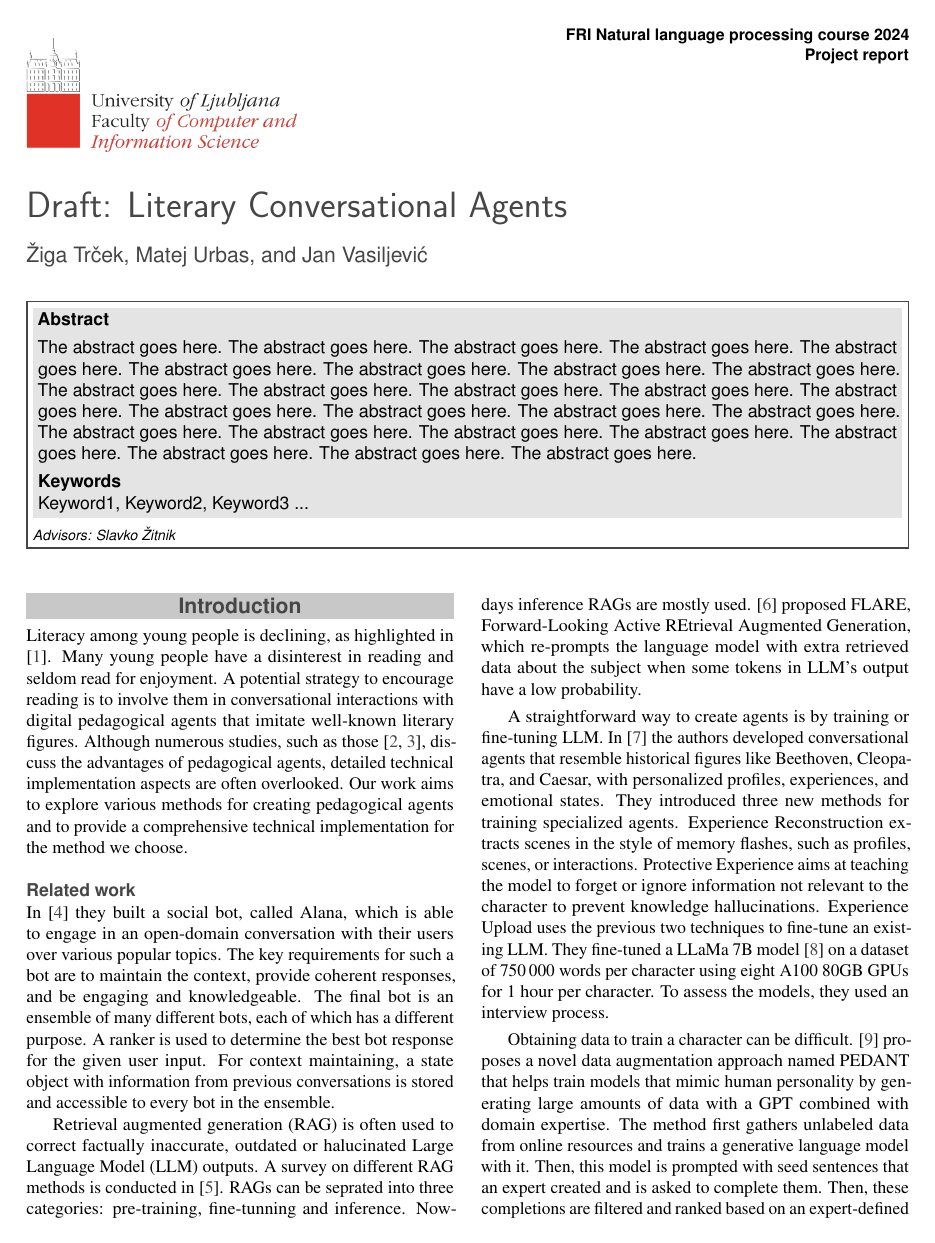
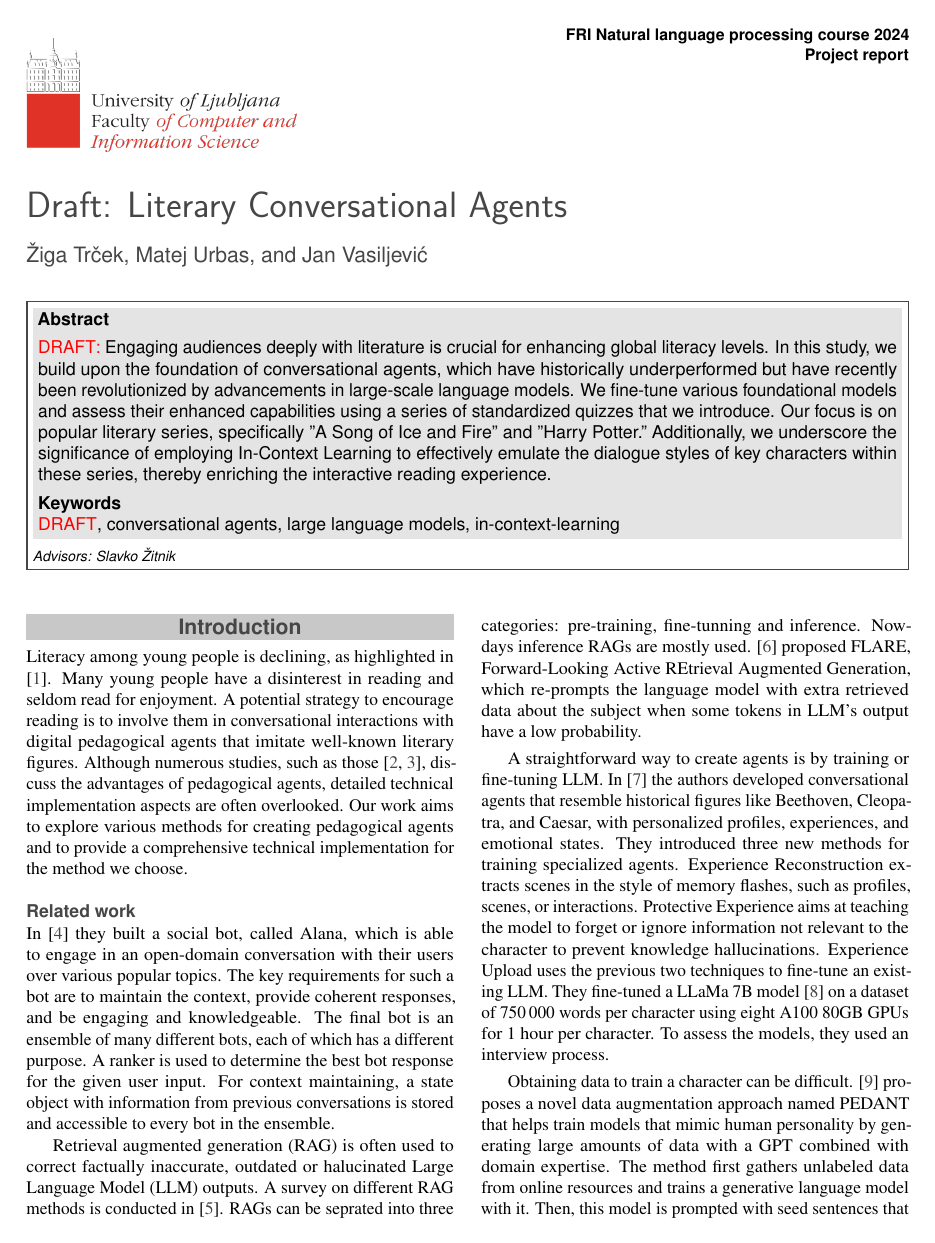
Before and after one commit to UL-FRI-NLP-2023-2024/ul-fri-nlp-course-project-iota, a LaTeX document (report/report.tex): page 1 of 6. Compiled offline with pdfLaTeX.

Commit message:
Updated abstract

```diff
--- a/report/report.tex
+++ b/report/report.tex
@@ -53,7 +53,7 @@
 \affiliation{\textit{Advisors: Slavko Žitnik}}
 
 % Keywords
-\Keywords{Keyword1, Keyword2, Keyword3 ...}
+\Keywords{\textcolor{red}{DRAFT}, conversational agents, large language models, in-context-learning}
 \newcommand{\keywordname}{Keywords}
 
 
@@ -62,7 +62,7 @@
 %----------------------------------------------------------------------------------------
 
 \Abstract{
-The abstract goes here. The abstract goes here. The abstract goes here. The abstract goes here. The abstract goes here. The abstract goes here. The abstract goes here. The abstract goes here. The abstract goes here. The abstract goes here. The abstract goes here. The abstract goes here. The abstract goes here. The abstract goes here. The abstract goes here. The abstract goes here. The abstract goes here. The abstract goes here. The abstract goes here. The abstract goes here. The abstract goes here. The abstract goes here. The abstract goes here. The abstract goes here. The abstract goes here. The abstract goes here.
+\textcolor{red}{DRAFT:} Engaging audiences deeply with literature is crucial for enhancing global literacy levels. In this study, we build upon the foundation of conversational agents, which have historically underperformed but have recently been revolutionized by advancements in large-scale language models. We fine-tune various foundational models and assess their enhanced capabilities using a series of standardized quizzes that we introduce. Our focus is on popular literary series, specifically "A Song of Ice and Fire" and "Harry Potter." Additionally, we underscore the significance of employing In-Context Learning to effectively emulate the dialogue styles of key characters within these series, thereby enriching the interactive reading experience.
 }
 
 %----------------------------------------------------------------------------------------
```
Also changed, not shown: report/report.pdf, report/report.tex (2 more changed lines).
